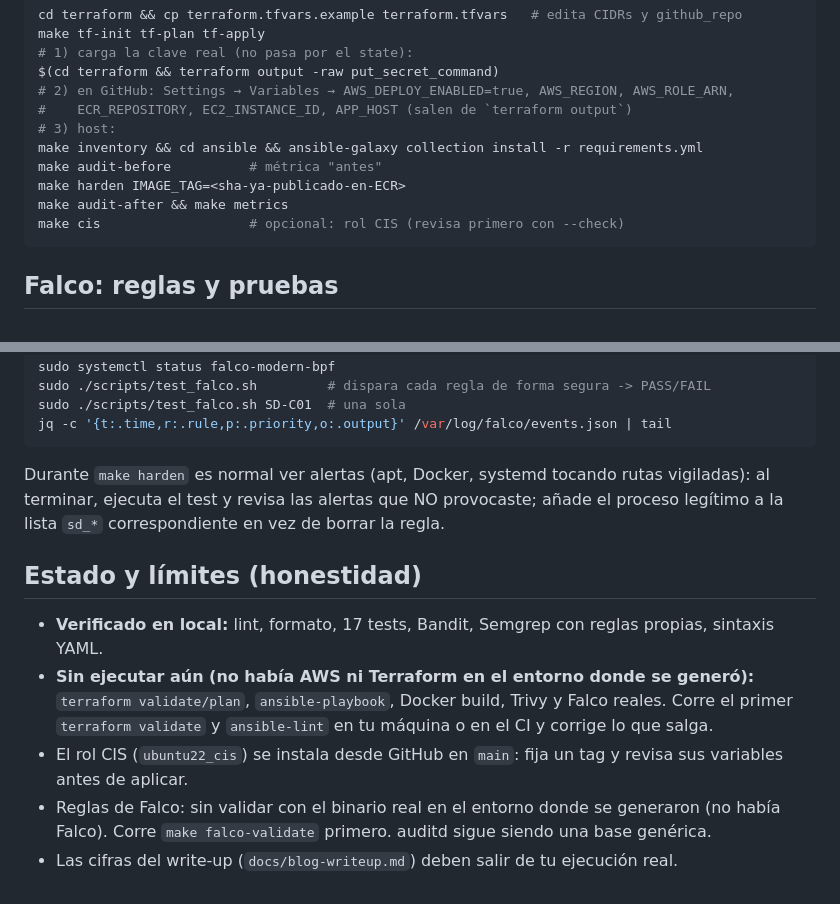
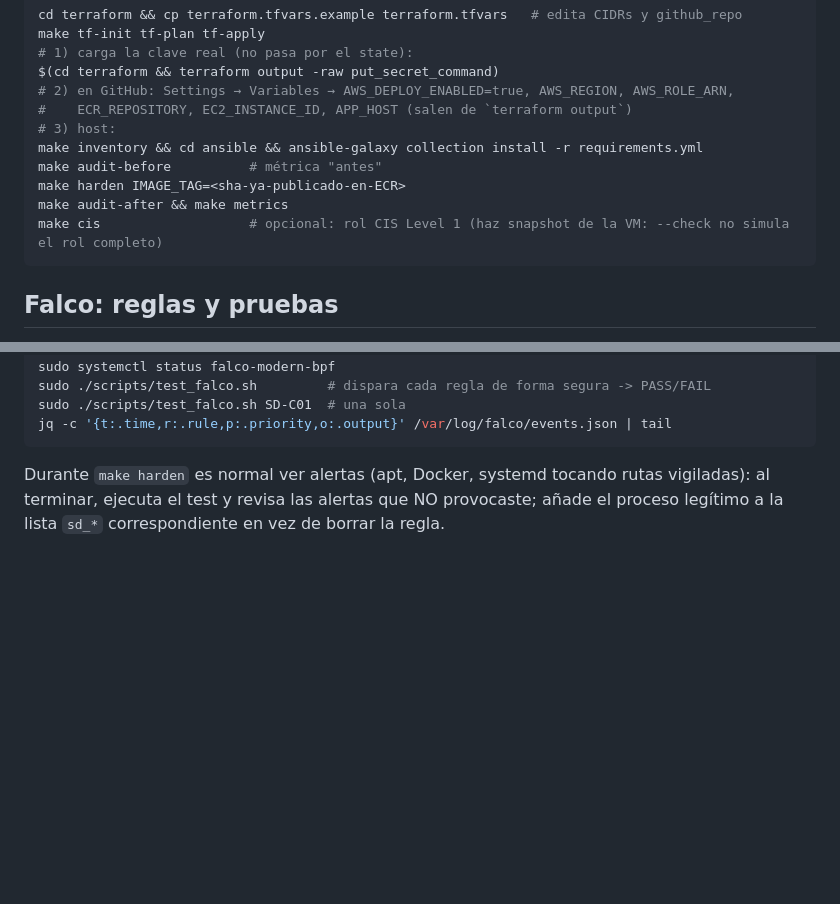
Before and after one commit to devianntsec/securedeploy, a Markdown page: README.md, 2 parts joined by grey strips. Drawn GitHub-style; blank space fills up the shorter version.

````diff
--- a/README.md
+++ b/README.md
@@ -37,7 +37,7 @@ make inventory && cd ansible && ansible-galaxy collection install -r requirement
 make audit-before          # métrica "antes"
 make harden IMAGE_TAG=<sha-ya-publicado-en-ECR>
 make audit-after && make metrics
-make cis                   # opcional: rol CIS (revisa primero con --check)
+make cis                   # opcional: rol CIS Level 1 (haz snapshot de la VM: --check no simula el rol completo)
 ```
 
 ## Falco: reglas y pruebas
@@ -52,10 +52,3 @@ sudo ./scripts/test_falco.sh SD-C01  # una sola
 jq -c '{t:.time,r:.rule,p:.priority,o:.output}' /var/log/falco/events.json | tail
 ```
 Durante `make harden` es normal ver alertas (apt, Docker, systemd tocando rutas vigiladas): al terminar, ejecuta el test y revisa las alertas que NO provocaste; añade el proceso legítimo a la lista `sd_*` correspondiente en vez de borrar la regla.
-
-## Estado y límites (honestidad)
-- **Verificado en local:** lint, formato, 17 tests, Bandit, Semgrep con reglas propias, sintaxis YAML.
-- **Sin ejecutar aún (no había AWS ni Terraform en el entorno donde se generó):** `terraform validate/plan`, `ansible-playbook`, Docker build, Trivy y Falco reales. Corre el primer `terraform validate` y `ansible-lint` en tu máquina o en el CI y corrige lo que salga.
-- El rol CIS (`ubuntu22_cis`) se instala desde GitHub en `main`: fija un tag y revisa sus variables antes de aplicar.
-- Reglas de Falco: sin validar con el binario real en el entorno donde se generaron (no había Falco). Corre `make falco-validate` primero. auditd sigue siendo una base genérica.
-- Las cifras del write-up (`docs/blog-writeup.md`) deben salir de tu ejecución real.
````
Also changed, not shown: docs/blog-writeup.md (+18 -7 lines).
